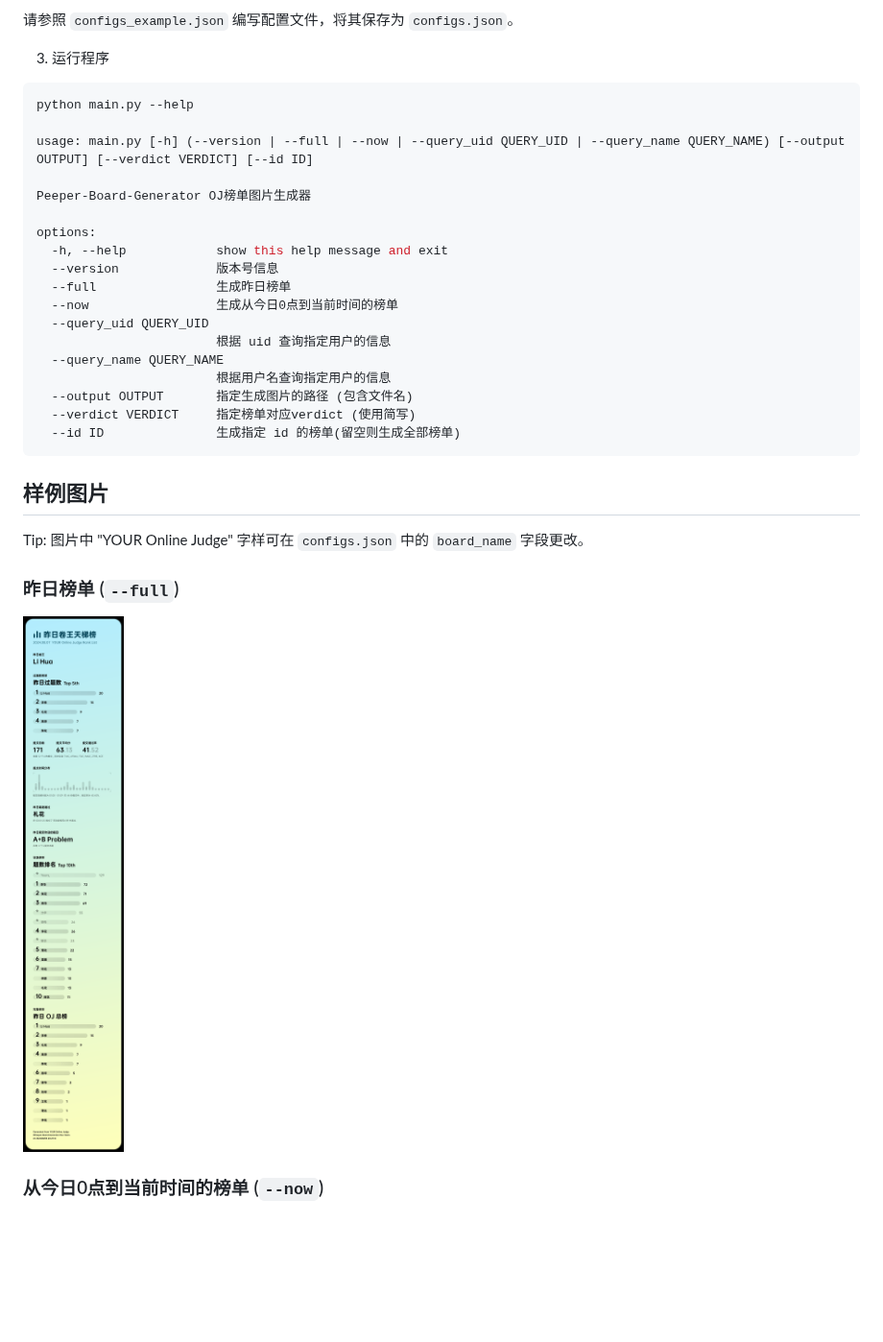
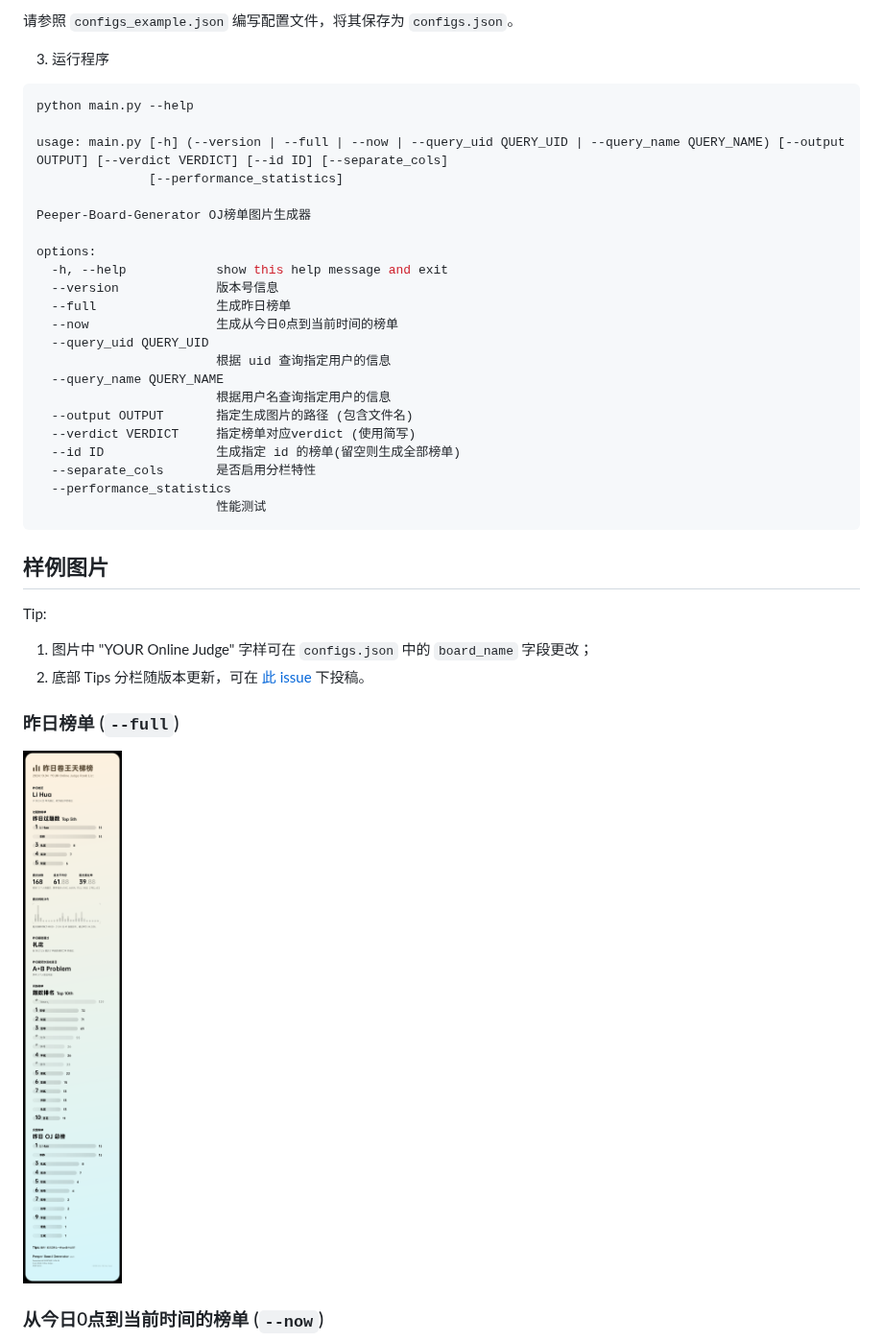
Before and after one commit to qwedc001/Peeper-Board-Generator, a Markdown page: README.md, the part around one of its changes. Shown at 96% size. Rendered like a GitHub page; pictures changed too: example_full.png; blank space fills up the shorter version.

Commit message:
[fo] 更新 README.md

````diff
--- a/README.md
+++ b/README.md
@@ -52,7 +52,8 @@ pip install -r requirements.txt
 ```bash
 python main.py --help
 
-usage: main.py [-h] (--version | --full | --now | --query_uid QUERY_UID | --query_name QUERY_NAME) [--output OUTPUT] [--verdict VERDICT] [--id ID]
+usage: main.py [-h] (--version | --full | --now | --query_uid QUERY_UID | --query_name QUERY_NAME) [--output OUTPUT] [--verdict VERDICT] [--id ID] [--separate_cols]
+               [--performance_statistics]
 
 Peeper-Board-Generator OJ榜单图片生成器
 
@@ -68,11 +69,16 @@ options:
   --output OUTPUT       指定生成图片的路径 (包含文件名)
   --verdict VERDICT     指定榜单对应verdict (使用简写)
   --id ID               生成指定 id 的榜单(留空则生成全部榜单)
+  --separate_cols       是否启用分栏特性
+  --performance_statistics
+                        性能测试
 ```
 
 ## 样例图片
 
-Tip: 图片中 "YOUR Online Judge" 字样可在 `configs.json` 中的 `board_name` 字段更改。
+Tip:
+1. 图片中 "YOUR Online Judge" 字样可在 `configs.json` 中的 `board_name` 字段更改；
+2. 底部 Tips 分栏随版本更新，可在 [此 issue](https://github.com/qwedc001/Peeper-Board-Generator/issues/41) 下投稿。
 
 ### 昨日榜单 (`--full`)
 
````
Also changed, not shown: other parts of README.md (+4 -0 lines), example_now.png, example_verdict_wa.png, 1 other file.
